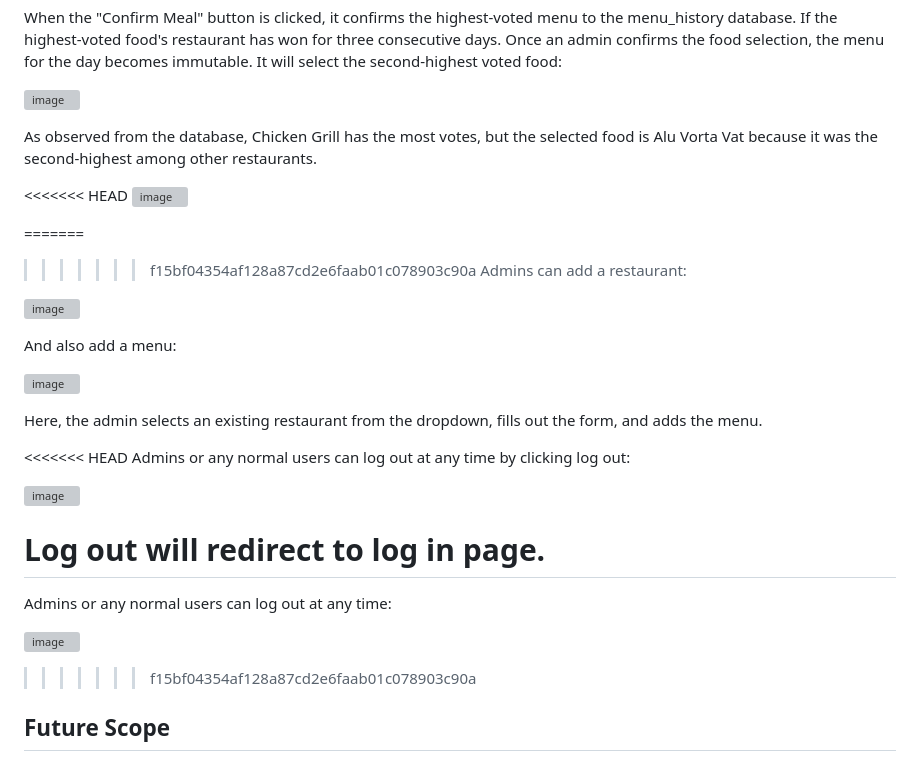
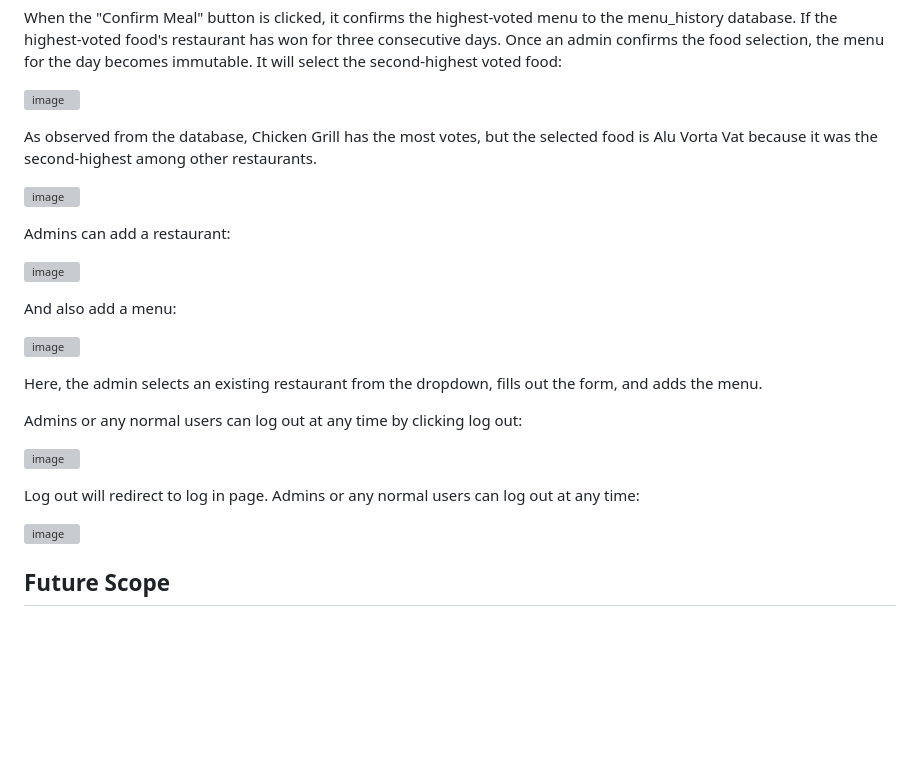
Before and after one commit to dattar321/Voting-app-for-meal, a Markdown page: readme.md, the part around the change. Rendered like a GitHub page; blank space fills up the shorter version; grey boxes are pictures that could not be loaded.

Commit message:
fix mistake

```diff
--- a/readme.md
+++ b/readme.md
@@ -194,12 +194,9 @@ It will select the second-highest voted food:
 
 As observed from the database, Chicken Grill has the most votes, but the selected food is Alu Vorta Vat because it was the second-highest among other restaurants.
 
-<<<<<<< HEAD
 ![image](https://github.com/dattar321/Voting-app-for-meal/assets/42374695/0f8e7a9c-d9ba-4b75-a93a-e73a5a5a51bd)
 
 
-=======
->>>>>>> f15bf04354af128a87cd2e6faab01c078903c90a
 Admins can add a restaurant:
 
 ![image](https://github.com/dattar321/Voting-app-for-meal/assets/42374695/cea6110b-1721-4a26-9143-d7260a160a7e)
@@ -210,18 +207,15 @@ And also add a menu:
 
 Here, the admin selects an existing restaurant from the dropdown, fills out the form, and adds the menu.
 
-<<<<<<< HEAD
 Admins or any normal users can log out at any time by clicking log out:
 
 ![image](https://github.com/dattar321/Voting-app-for-meal/assets/42374695/252deca3-85e0-4c7a-b3a4-11b1f7ffdf13)
 
 Log out will redirect to log in page.
-=======
 Admins or any normal users can log out at any time:
 
 ![image](https://github.com/dattar321/Voting-app-for-meal/assets/42374695/252deca3-85e0-4c7a-b3a4-11b1f7ffdf13)
 
->>>>>>> f15bf04354af128a87cd2e6faab01c078903c90a
 
 ## Future Scope
 
```
